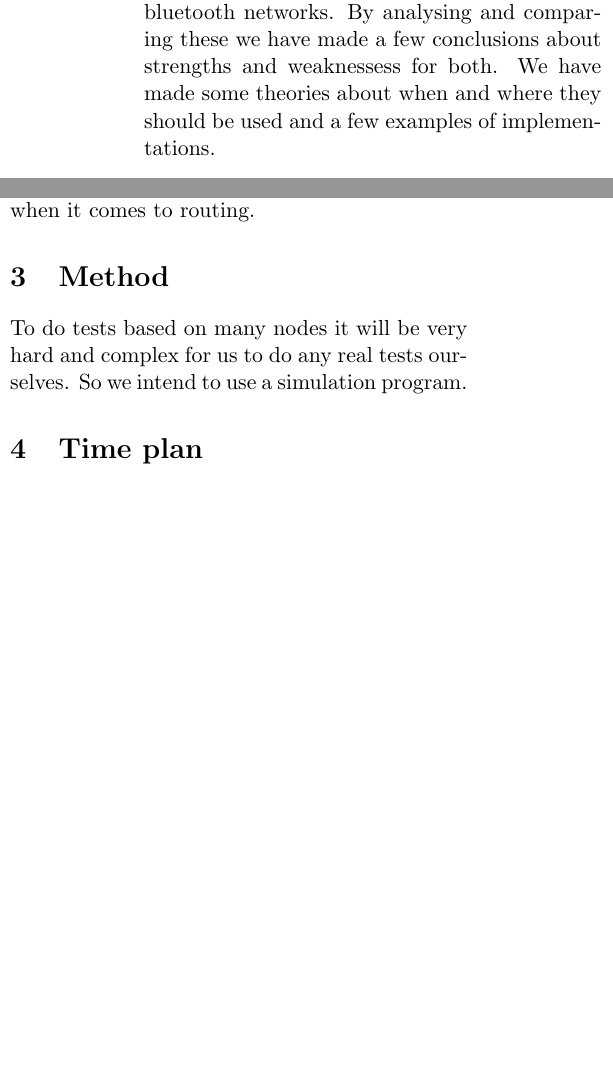
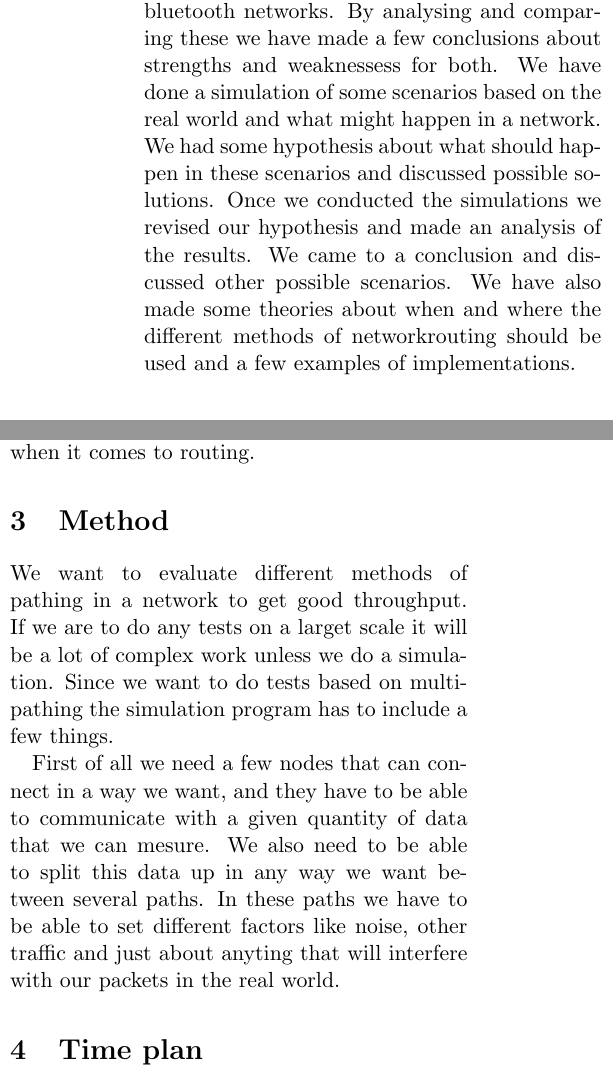
Before and after one commit to Rydfalk/TDDD66---Projekt, a LaTeX document (Milestone 1.tex): two parts of the columns of page 2 of 2 before the commit and two parts of the columns of page 2 of 3 after it, joined at a grey line, cut so that both start at the same text, the shorter picture padded with empty space. Compiled offline with pdfLaTeX.

Commit message:
Abstract, method
Lite mer på abstract och en mer konkret början på method

```diff
--- a/Milestone 1.tex
+++ b/Milestone 1.tex
@@ -26,7 +26,7 @@
 
 \section{Abstract}
 
-We have made a project about the throughput in multipath networks. Specifically in wifi and bluetooth networks. By analysing and comparing these we have made a few conclusions about strengths and weaknessess for both. We have made some theories about when and where they should be used and a few examples of implementations.
+We have made a project about the throughput in multipath networks. Specifically in wifi and bluetooth networks. By analysing and comparing these we have made a few conclusions about strengths and weaknessess for both. We have done a simulation of some scenarios based on the real world and what might happen in a network. We had some hypothesis about what should happen in these scenarios and discussed possible solutions. Once we conducted the simulations we revised our hypothesis and made an analysis of the results. We came to a conclusion and discussed other possible scenarios. We have also made some theories about when and where the different methods of networkrouting should be used and a few examples of implementations.
 
 \section{Introduction}
 
@@ -37,7 +37,9 @@ There are certainly many ways to transfer information electronically, however th
 
 \section{Method}
 
-To do tests based on many nodes it will be very hard and complex for us to do any real tests ourselves. So we intend to use a simulation program.
+We want to evaluate different methods of pathing in a network to get good throughput. If we are to do any tests on a larget scale it will be a lot of complex work unless we do a simulation. Since we want to do tests based on multipathing the simulation program has to include a few things.
+
+First of all we need a few nodes that can connect in a way we want, and they have to be able to communicate with a given quantity of data that we can mesure. We also need to be able to split this data up in any way we want between several paths. In these paths we have to be able to set different factors like noise, other traffic and just about anyting that will interfere with our packets in the real world.
 
 \section{Time plan}
 \begin{description}
```
Also changed, not shown: 1 other file.
